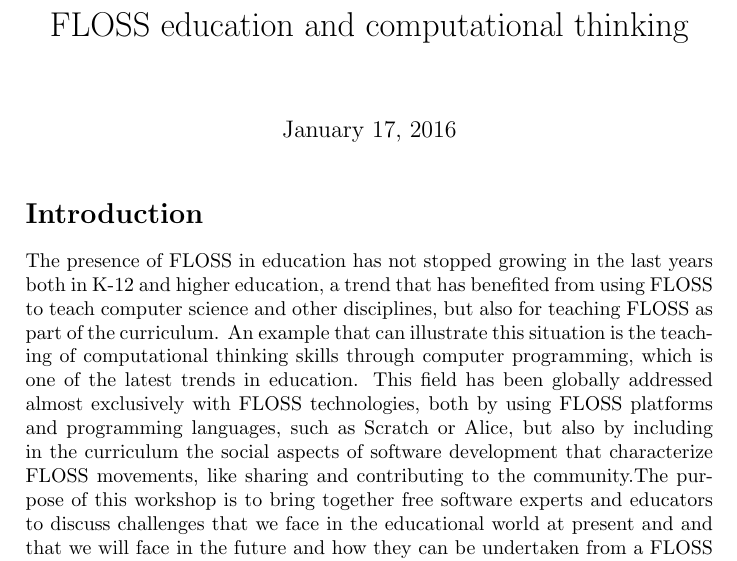
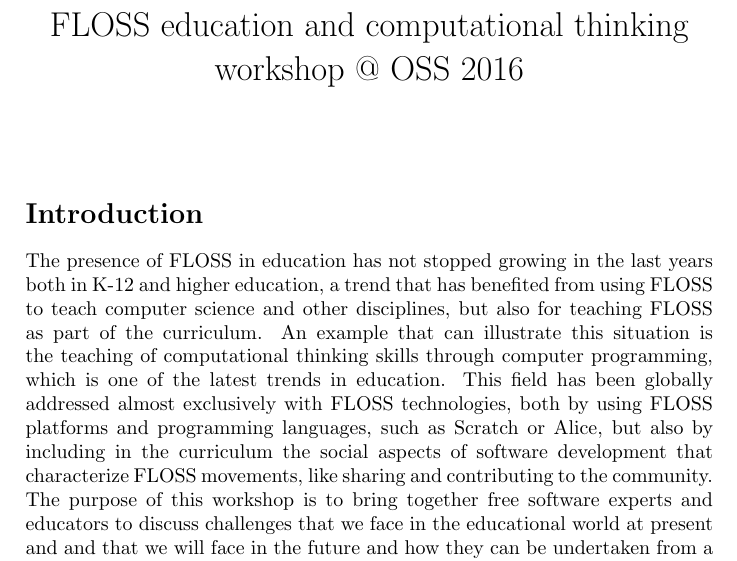
Before and after one commit to jemole/2016-OSS, a LaTeX document (introduction.tex): part of page 1 of 2, cut so that both start at the same text. Compiled offline with pdfLaTeX.

Commit message:
First draft

```diff
--- a/introduction.tex
+++ b/introduction.tex
@@ -2,8 +2,9 @@
 \usepackage[utf8]{inputenc}
 
 %opening
-\title{FLOSS education and computational thinking}
+\title{FLOSS education and computational thinking workshop @ OSS 2016}
 \author{}
+\date{}
 
 \begin{document}
 
```
Also changed, not shown: introduction.tex (2 more changed lines).
